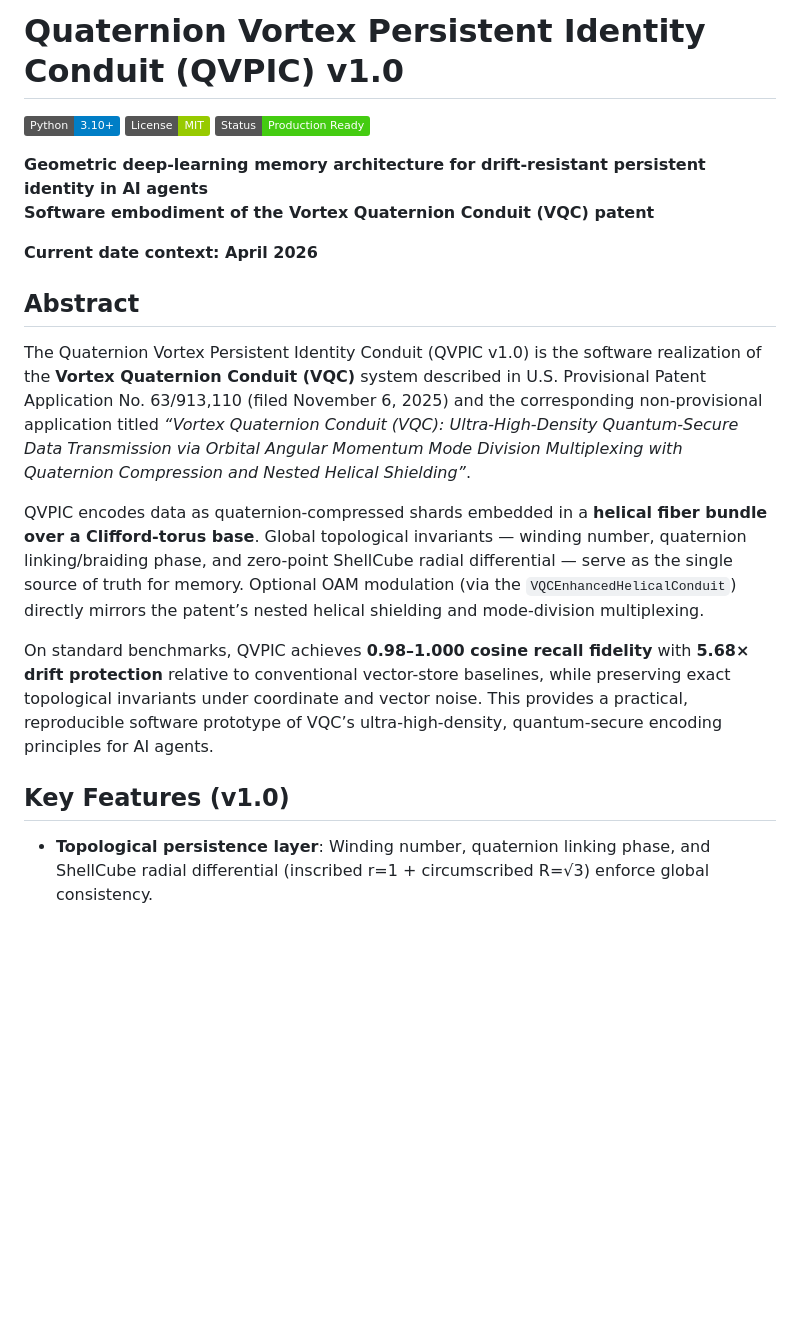
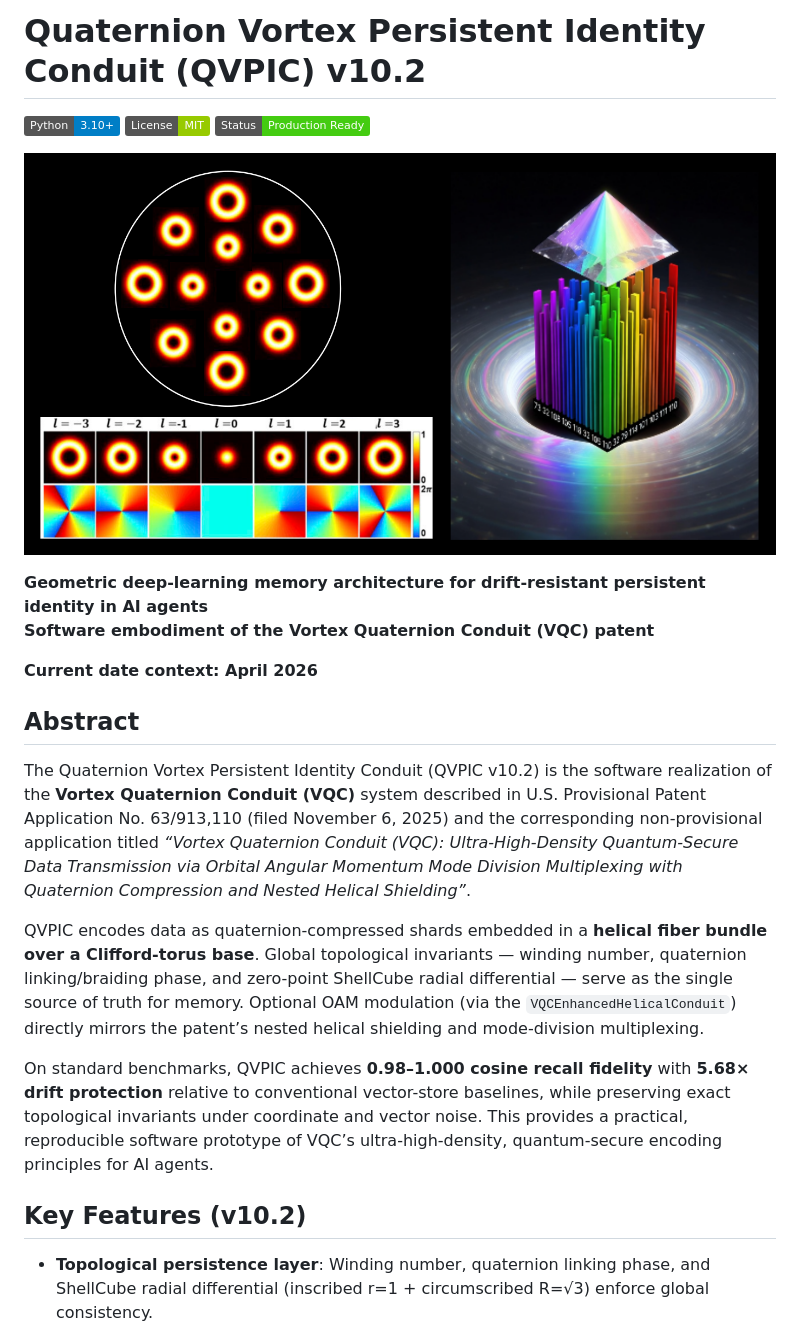
Before and after one commit to kinaar8340/qvpic, a Markdown page: README.md, the part around one of its changes. Drawn GitHub-style; pictures changed too: images/qvpic.png (added); badges without logos; blank space fills up the shorter version.

Commit message:
added images, qvpic paper and updated README

```diff
--- a/README.md
+++ b/README.md
@@ -1,8 +1,10 @@
-# Quaternion Vortex Persistent Identity Conduit (QVPIC) v1.0
+# Quaternion Vortex Persistent Identity Conduit (QVPIC) v10.2
 
 ![Python](https://img.shields.io/badge/Python-3.10+-blue)
 ![License](https://img.shields.io/badge/License-MIT-green)
 ![Status](https://img.shields.io/badge/Status-Production%20Ready-brightgreen)
+
+![Banner](images/qvpic.png)
 
 **Geometric deep-learning memory architecture for drift-resistant persistent identity in AI agents**
 **Software embodiment of the Vortex Quaternion Conduit (VQC) patent**
@@ -11,13 +13,13 @@
 
 ## Abstract
 
-The Quaternion Vortex Persistent Identity Conduit (QVPIC v1.0) is the software realization of the **Vortex Quaternion Conduit (VQC)** system described in U.S. Provisional Patent Application No. 63/913,110 (filed November 6, 2025) and the corresponding non-provisional application titled *“Vortex Quaternion Conduit (VQC): Ultra-High-Density Quantum-Secure Data Transmission via Orbital Angular Momentum Mode Division Multiplexing with Quaternion Compression and Nested Helical Shielding”*.
+The Quaternion Vortex Persistent Identity Conduit (QVPIC v10.2) is the software realization of the **Vortex Quaternion Conduit (VQC)** system described in U.S. Provisional Patent Application No. 63/913,110 (filed November 6, 2025) and the corresponding non-provisional application titled *“Vortex Quaternion Conduit (VQC): Ultra-High-Density Quantum-Secure Data Transmission via Orbital Angular Momentum Mode Division Multiplexing with Quaternion Compression and Nested Helical Shielding”*.
 
 QVPIC encodes data as quaternion-compressed shards embedded in a **helical fiber bundle over a Clifford-torus base**. Global topological invariants — winding number, quaternion linking/braiding phase, and zero-point ShellCube radial differential — serve as the single source of truth for memory. Optional OAM modulation (via the `VQCEnhancedHelicalConduit`) directly mirrors the patent’s nested helical shielding and mode-division multiplexing.
 
 On standard benchmarks, QVPIC achieves **0.98–1.000 cosine recall fidelity** with **5.68× drift protection** relative to conventional vector-store baselines, while preserving exact topological invariants under coordinate and vector noise. This provides a practical, reproducible software prototype of VQC’s ultra-high-density, quantum-secure encoding principles for AI agents.
 
-## Key Features (v1.0)
+## Key Features (v10.2)
 
 - **Topological persistence layer**: Winding number, quaternion linking phase, and ShellCube radial differential (inscribed r=1 + circumscribed R=√3) enforce global consistency.
 - **Dual-mode architecture**:
```
Also changed, not shown: other parts of README.md (+15 -9 lines), docs/qvpic_paper.md (added, +77 -0 lines), images/banner.png (added), images/qvpic_banner.png (added).
